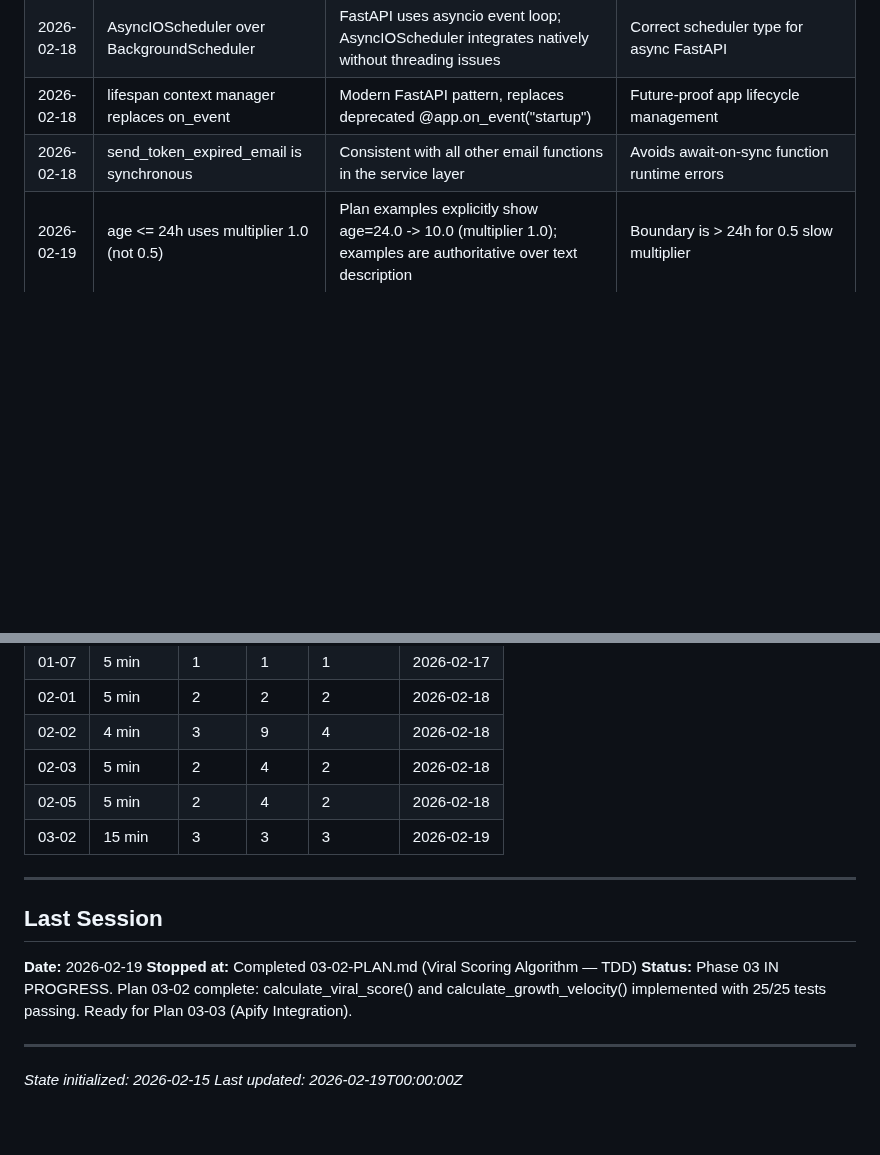
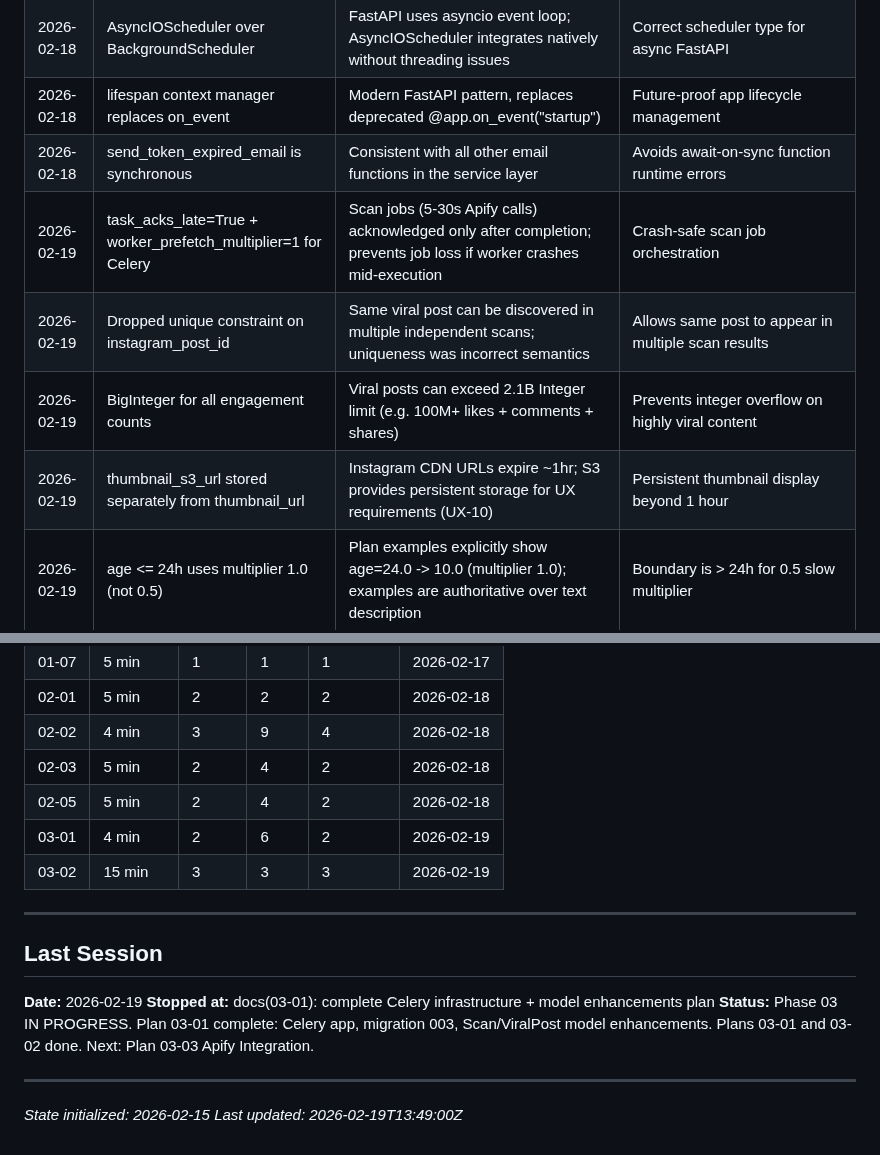
Before and after one commit to ShadSafa/SAASProject, a Markdown page: .planning/STATE.md, 2 parts joined by grey strips. Rendered like a GitHub page; blank space fills up the shorter version.

Commit message:
docs(03-01): complete Celery infrastructure + model enhancements plan
- Created 03-01-SUMMARY.md with full task documentation and decisions
- Updated STATE.md: added 03-01 decisions (task_acks_late, BigInteger, thumbnail_s3_url, dropped unique), performance metrics row, last session

```diff
--- a/.planning/STATE.md
+++ b/.planning/STATE.md
@@ -138,6 +138,10 @@ Progress: [##--------] 29% — IN PROGRESS
 | 2026-02-18 | AsyncIOScheduler over BackgroundScheduler | FastAPI uses asyncio event loop; AsyncIOScheduler integrates natively without threading issues | Correct scheduler type for async FastAPI |
 | 2026-02-18 | lifespan context manager replaces on_event | Modern FastAPI pattern, replaces deprecated @app.on_event("startup") | Future-proof app lifecycle management |
 | 2026-02-18 | send_token_expired_email is synchronous | Consistent with all other email functions in the service layer | Avoids await-on-sync function runtime errors |
+| 2026-02-19 | task_acks_late=True + worker_prefetch_multiplier=1 for Celery | Scan jobs (5-30s Apify calls) acknowledged only after completion; prevents job loss if worker crashes mid-execution | Crash-safe scan job orchestration |
+| 2026-02-19 | Dropped unique constraint on instagram_post_id | Same viral post can be discovered in multiple independent scans; uniqueness was incorrect semantics | Allows same post to appear in multiple scan results |
+| 2026-02-19 | BigInteger for all engagement counts | Viral posts can exceed 2.1B Integer limit (e.g. 100M+ likes + comments + shares) | Prevents integer overflow on highly viral content |
+| 2026-02-19 | thumbnail_s3_url stored separately from thumbnail_url | Instagram CDN URLs expire ~1hr; S3 provides persistent storage for UX requirements (UX-10) | Persistent thumbnail display beyond 1 hour |
 | 2026-02-19 | age <= 24h uses multiplier 1.0 (not 0.5) | Plan examples explicitly show age=24.0 -> 10.0 (multiplier 1.0); examples are authoritative over text description | Boundary is > 24h for 0.5 slow multiplier |
 | 2026-02-19 | round() to 10dp for viral score | IEEE 754 float artifacts (30.000000000000004) break equality tests; 10dp eliminates noise without losing precision | Required for reliable downstream comparisons |
 | 2026-02-19 | pytest installed to venv | Was missing from requirements.txt; added as blocking fix for TDD execution | pytest 9.0.2 now available for all future test plans |
@@ -196,6 +200,7 @@ Progress: [##--------] 29% — IN PROGRESS
 | 02-02 | 4 min | 3 | 9 | 4 | 2026-02-18 |
 | 02-03 | 5 min | 2 | 4 | 2 | 2026-02-18 |
 | 02-05 | 5 min | 2 | 4 | 2 | 2026-02-18 |
+| 03-01 | 4 min | 2 | 6 | 2 | 2026-02-19 |
 | 03-02 | 15 min | 3 | 3 | 3 | 2026-02-19 |
 
 ---
@@ -203,10 +208,10 @@ Progress: [##--------] 29% — IN PROGRESS
 ## Last Session
 
 **Date:** 2026-02-19
-**Stopped at:** Completed 03-02-PLAN.md (Viral Scoring Algorithm — TDD)
-**Status:** Phase 03 IN PROGRESS. Plan 03-02 complete: calculate_viral_score() and calculate_growth_velocity() implemented with 25/25 tests passing. Ready for Plan 03-03 (Apify Integration).
+**Stopped at:** docs(03-01): complete Celery infrastructure + model enhancements plan
+**Status:** Phase 03 IN PROGRESS. Plan 03-01 complete: Celery app, migration 003, Scan/ViralPost model enhancements. Plans 03-01 and 03-02 done. Next: Plan 03-03 Apify Integration.
 
 ---
 
 *State initialized: 2026-02-15*
-*Last updated: 2026-02-19T00:00:00Z*
+*Last updated: 2026-02-19T13:49:00Z*
```
Also changed, not shown: 1 other file.
